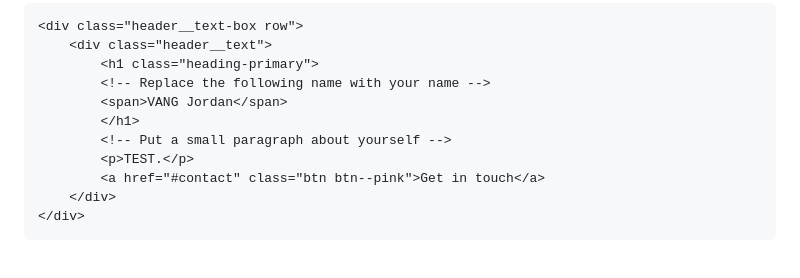
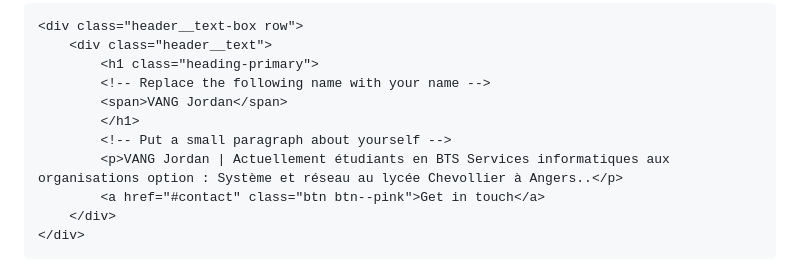
Before and after one commit to JVA-803/github_portfolio, a Markdown page: README.md, the part around the change. Rendered like a GitHub page.

```diff
--- a/README.md
+++ b/README.md
@@ -54,7 +54,7 @@ In all of the places where you're supposed to fill your information you'll find
         <span>VANG Jordan</span>
         </h1>
         <!-- Put a small paragraph about yourself -->
-        <p>TEST.</p>
+        <p>VANG Jordan | Actuellement étudiants en BTS Services informatiques aux organisations option : Système et réseau au lycée Chevollier à Angers..</p>
         <a href="#contact" class="btn btn--pink">Get in touch</a>
     </div>
 </div>
```
